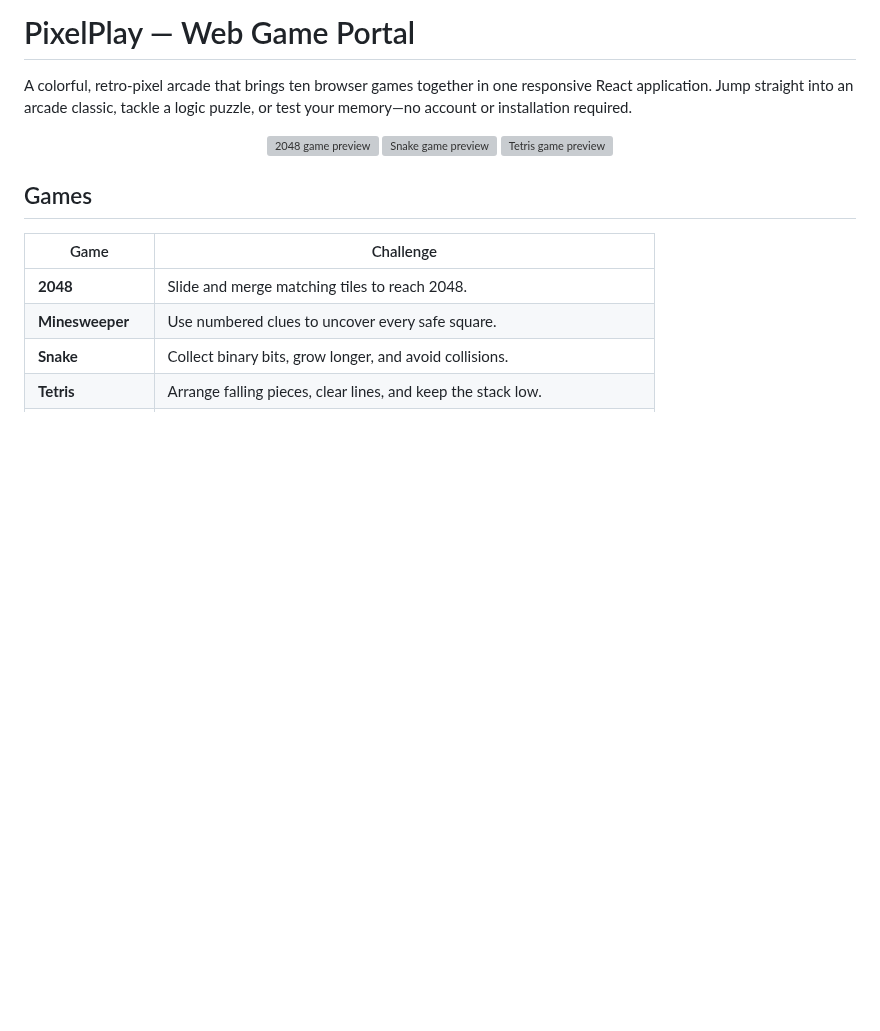
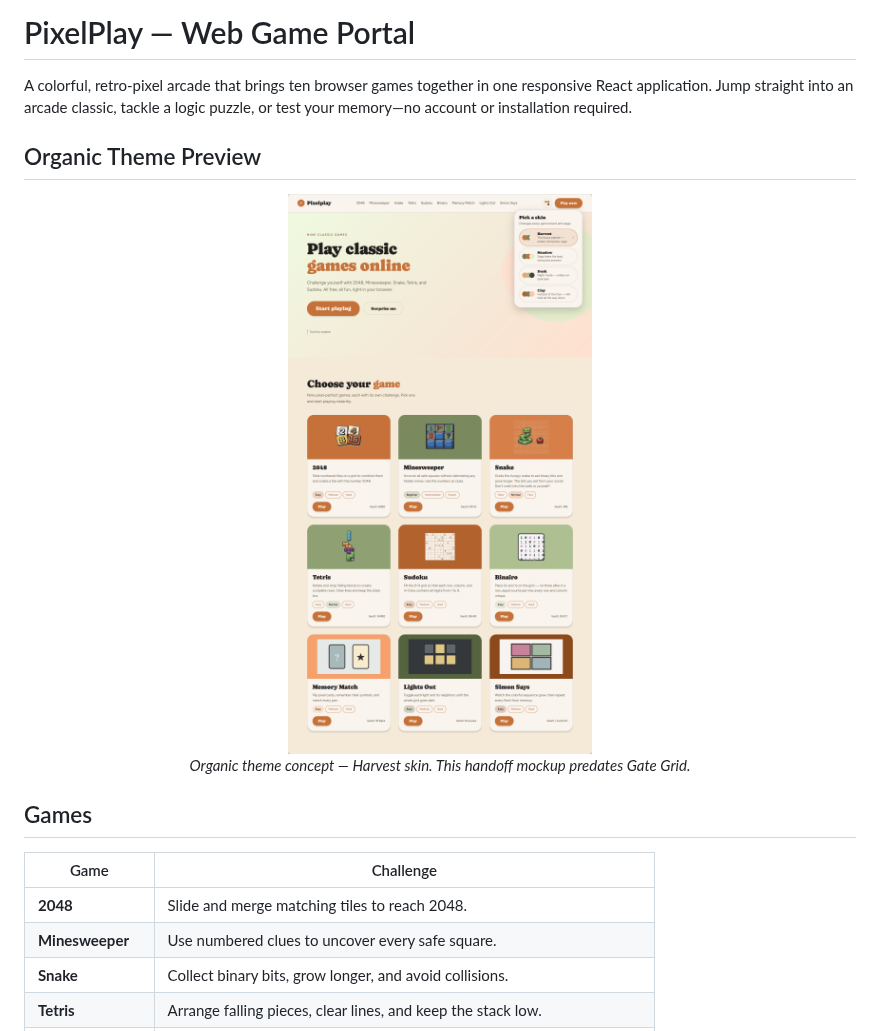
Before and after one commit to jimjamscott22/Web-Game-Portal, a Markdown page: README.md, the part around the change. Drawn GitHub-style; pictures changed too: docs/assets/pixelplay-organic-harvest.png (added); blank space fills up the shorter version; grey boxes are pictures that could not be loaded.

Commit message:
docs: Added updated screenshot of the new theme and embedded it in the README.md

```diff
--- a/README.md
+++ b/README.md
@@ -2,10 +2,12 @@
 
 A colorful, retro-pixel arcade that brings ten browser games together in one responsive React application. Jump straight into an arcade classic, tackle a logic puzzle, or test your memory—no account or installation required.
 
+## Organic Theme Preview
+
 <p align="center">
-  <img src="app/public/assets/card-preview-2048.png" alt="2048 game preview" width="30%">
-  <img src="app/public/assets/card-preview-snake.png" alt="Snake game preview" width="30%">
-  <img src="app/public/assets/card-preview-tetris.png" alt="Tetris game preview" width="30%">
+  <img src="docs/assets/pixelplay-organic-harvest.png" alt="PixelPlay Organic theme home-page concept using the Harvest skin" width="100%">
+  <br>
+  <em>Organic theme concept — Harvest skin. This handoff mockup predates Gate Grid.</em>
 </p>
 
 ## Games
```
